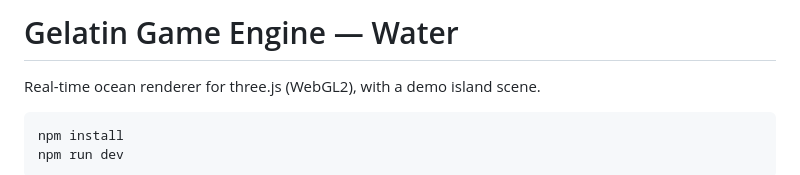
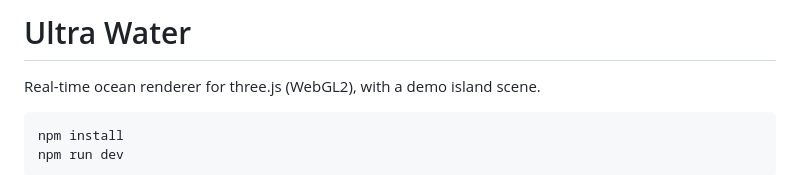
Before and after one commit to EricEisaman/Ultra-Water, a Markdown page: README.md, the part around the change. Rendered like a GitHub page.

Commit message:
Retitle README to Ultra Water
Co-Authored-By: Claude Opus 5.5 <noreply@anthropic.com>

```diff
--- a/README.md
+++ b/README.md
@@ -1,4 +1,4 @@
-# Gelatin Game Engine — Water
+# Ultra Water
 
 Real-time ocean renderer for three.js (WebGL2), with a demo island scene.
 
```
